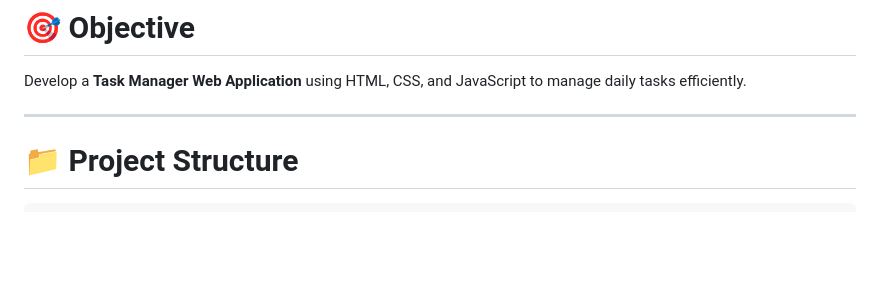
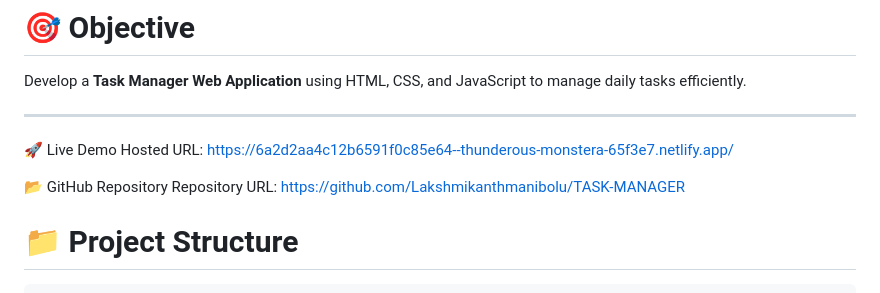
Before and after one commit to Lakshmikanthmanibolu/TASK-MANAGER, a Markdown page: readme.md, the part around the change. Drawn GitHub-style; blank space fills up the shorter version.

```diff
--- a/readme.md
+++ b/readme.md
@@ -9,6 +9,11 @@ A responsive **Task Manager Web Application** built with **HTML, CSS, and JavaSc
 Develop a **Task Manager Web Application** using HTML, CSS, and JavaScript to manage daily tasks efficiently.
 
 ---
+🚀 Live Demo
+Hosted URL: https://6a2d2aa4c12b6591f0c85e64--thunderous-monstera-65f3e7.netlify.app/
+
+📂 GitHub Repository
+Repository URL: https://github.com/Lakshmikanthmanibolu/TASK-MANAGER
 
 # 📁 Project Structure
 
```
